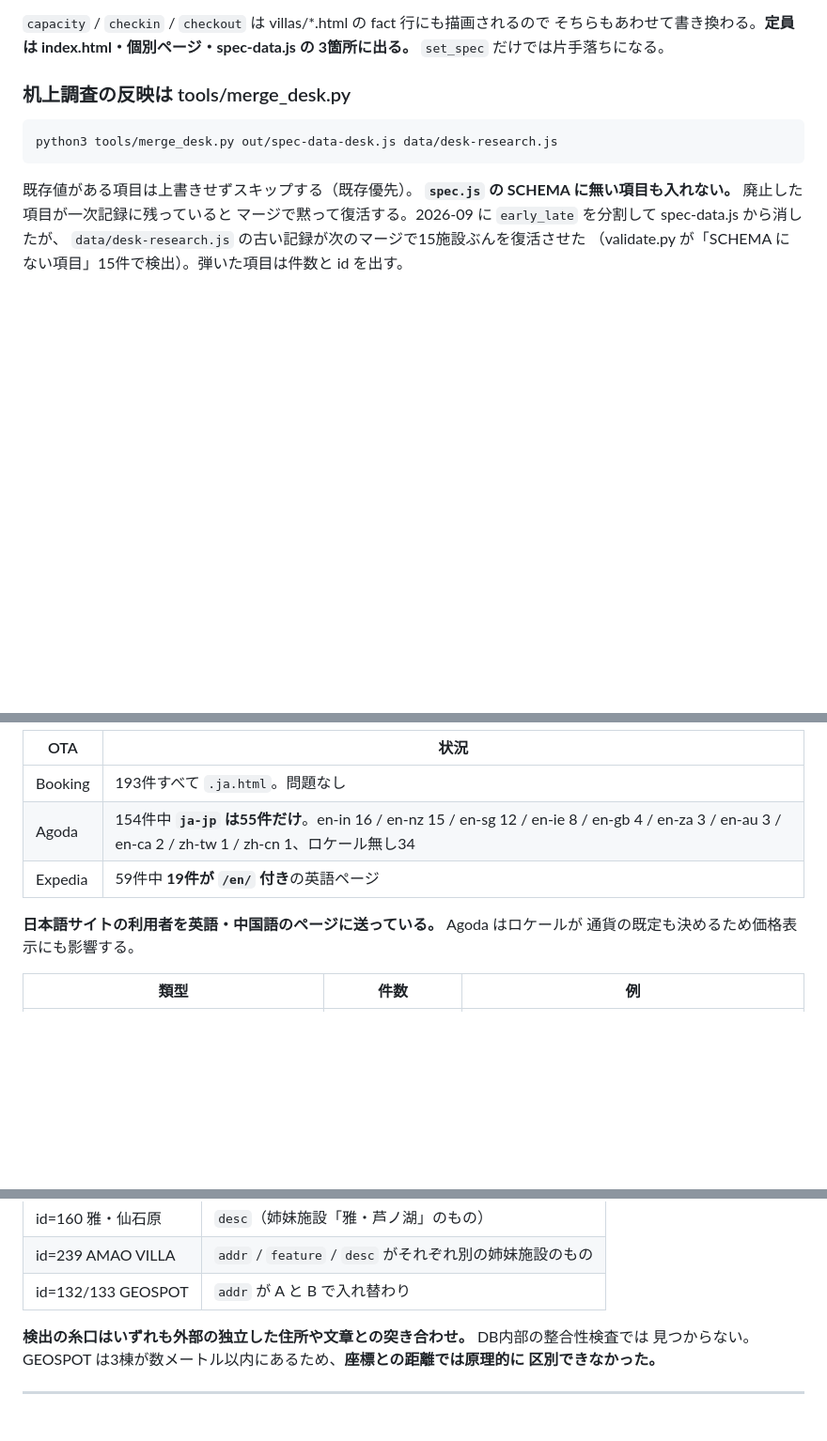
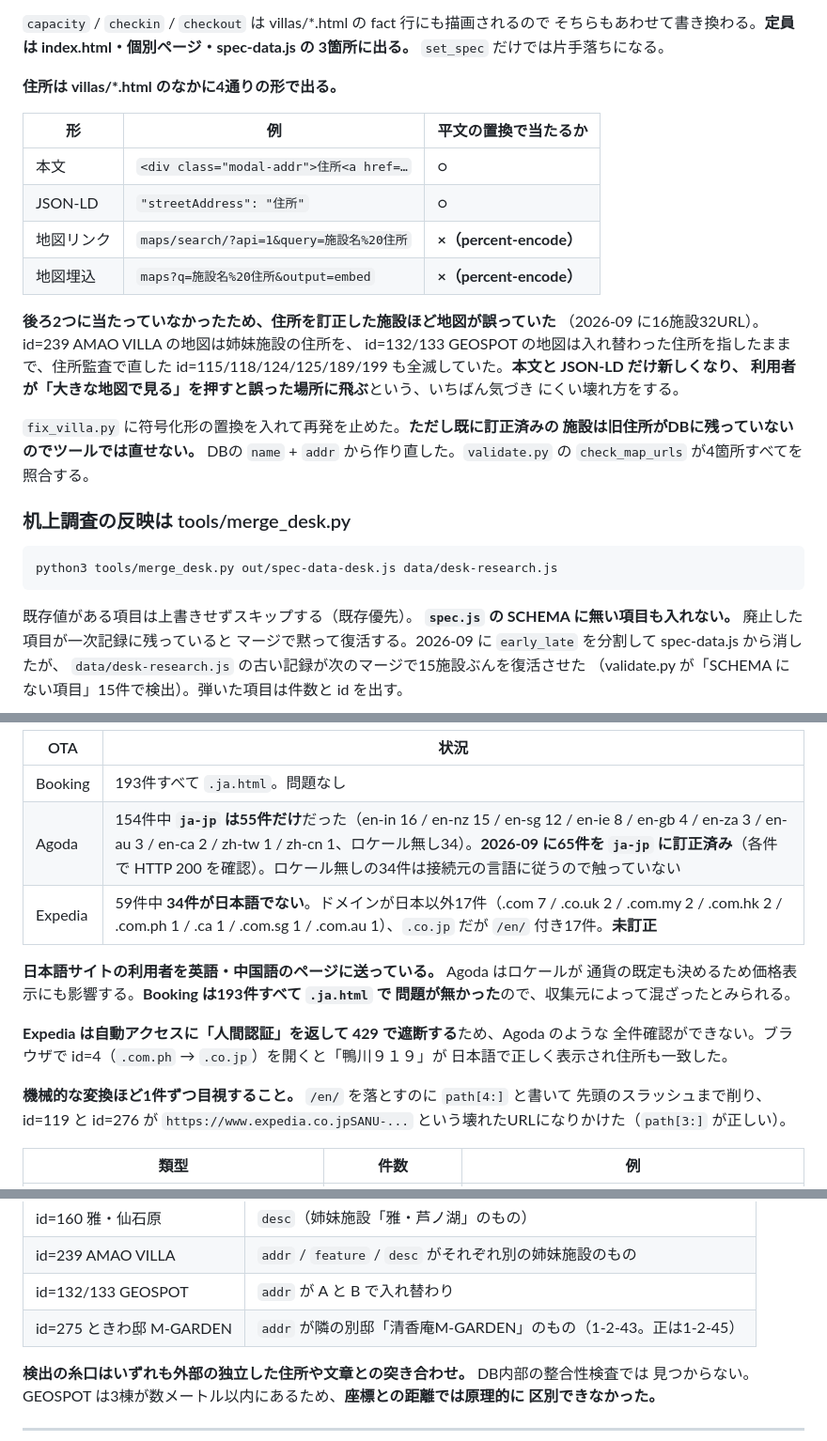
Before and after one commit to alfaras-T/villafaras, a Markdown page: CLAUDE.md, 3 parts joined by grey strips. Shown at 94% size. Drawn GitHub-style; blank space fills up the shorter version.

Commit message:
CLAUDE.mdに住所が個別ページの4箇所に出ることと、混線の4例目を書いた
住所は本文・JSON-LD・地図リンク・地図埋込の4通りの形で出るが、後ろ2つは
percent-encode されているため平文の置換が当たらないことを表にした。
これに気づかず住所を訂正した施設ほど地図が誤っていた経緯も記録した。

姉妹施設の混線テーブルに id=275 ときわ邸 M-GARDEN を追加した。
OTAのロケール表を訂正後の状態に更新し、Expedia が未訂正であることと、
変換で先頭スラッシュを削りかけた失敗を書いた。

Co-Authored-By: Claude Opus 5 <noreply@anthropic.com>

```diff
--- a/CLAUDE.md
+++ b/CLAUDE.md
@@ -79,6 +79,26 @@ villas/               # 施設個別ページ
 `capacity` / `checkin` / `checkout` は villas/*.html の fact 行にも描画されるので
 そちらもあわせて書き換わる。**定員は index.html・個別ページ・spec-data.js の
 3箇所に出る。** `set_spec` だけでは片手落ちになる。
+
+**住所は villas/*.html のなかに4通りの形で出る。**
+
+| 形 | 例 | 平文の置換で当たるか |
+|---|---|---|
+| 本文 | `<div class="modal-addr">住所<a href=…` | ○ |
+| JSON-LD | `"streetAddress": "住所"` | ○ |
+| 地図リンク | `maps/search/?api=1&query=施設名%20住所` | **×（percent-encode）** |
+| 地図埋込 | `maps?q=施設名%20住所&output=embed` | **×（percent-encode）** |
+
+**後ろ2つに当たっていなかったため、住所を訂正した施設ほど地図が誤っていた**
+（2026-09 に16施設32URL）。id=239 AMAO VILLA の地図は姉妹施設の住所を、
+id=132/133 GEOSPOT の地図は入れ替わった住所を指したままで、住所監査で直した
+id=115/118/124/125/189/199 も全滅していた。**本文と JSON-LD だけ新しくなり、
+利用者が「大きな地図で見る」を押すと誤った場所に飛ぶ**という、いちばん気づき
+にくい壊れ方をする。
+
+`fix_villa.py` に符号化形の置換を入れて再発を止めた。**ただし既に訂正済みの
+施設は旧住所がDBに残っていないのでツールでは直せない。** DBの `name` + `addr`
+から作り直した。`validate.py` の `check_map_urls` が4箇所すべてを照合する。
 
 ### 机上調査の反映は tools/merge_desk.py
 
@@ -661,11 +681,20 @@ id=142 `?propid=283750`、id=196 `?hotelCode=0000002923` の3件。
 | OTA | 状況 |
 |---|---|
 | Booking | 193件すべて `.ja.html`。問題なし |
-| Agoda | 154件中 **`ja-jp` は55件だけ**。en-in 16 / en-nz 15 / en-sg 12 / en-ie 8 / en-gb 4 / en-za 3 / en-au 3 / en-ca 2 / zh-tw 1 / zh-cn 1、ロケール無し34 |
-| Expedia | 59件中 **19件が `/en/` 付き**の英語ページ |
+| Agoda | 154件中 **`ja-jp` は55件だけ**だった（en-in 16 / en-nz 15 / en-sg 12 / en-ie 8 / en-gb 4 / en-za 3 / en-au 3 / en-ca 2 / zh-tw 1 / zh-cn 1、ロケール無し34）。**2026-09 に65件を `ja-jp` に訂正済み**（各件で HTTP 200 を確認）。ロケール無しの34件は接続元の言語に従うので触っていない |
+| Expedia | 59件中 **34件が日本語でない**。ドメインが日本以外17件（.com 7 / .co.uk 2 / .com.my 2 / .com.hk 2 / .com.ph 1 / .ca 1 / .com.sg 1 / .com.au 1）、`.co.jp` だが `/en/` 付き17件。**未訂正** |
 
 **日本語サイトの利用者を英語・中国語のページに送っている。** Agoda はロケールが
-通貨の既定も決めるため価格表示にも影響する。
+通貨の既定も決めるため価格表示にも影響する。**Booking は193件すべて `.ja.html` で
+問題が無かった**ので、収集元によって混ざったとみられる。
+
+**Expedia は自動アクセスに「人間認証」を返して 429 で遮断する**ため、Agoda のような
+全件確認ができない。ブラウザで id=4（`.com.ph` → `.co.jp`）を開くと「鴨川９１９」が
+日本語で正しく表示され住所も一致した。
+
+**機械的な変換ほど1件ずつ目視すること。** `/en/` を落とすのに `path[4:]` と書いて
+先頭のスラッシュまで削り、id=119 と id=276 が `https://www.expedia.co.jpSANU-...`
+という壊れたURLになりかけた（`path[3:]` が正しい）。
 
 | 類型 | 件数 | 例 |
 |---|---|---|
@@ -758,6 +787,7 @@ DBが参照している一休URL（id=132→00052338、id=133→00052339）と
 | id=160 雅・仙石原 | `desc`（姉妹施設「雅・芦ノ湖」のもの） |
 | id=239 AMAO VILLA | `addr` / `feature` / `desc` がそれぞれ別の姉妹施設のもの |
 | id=132/133 GEOSPOT | `addr` が A と B で入れ替わり |
+| id=275 ときわ邸 M-GARDEN | `addr` が隣の別邸「清香庵M-GARDEN」のもの（1-2-43。正は1-2-45） |
 
 **検出の糸口はいずれも外部の独立した住所や文章との突き合わせ。** DB内部の整合性検査では
 見つからない。GEOSPOT は3棟が数メートル以内にあるため、**座標との距離では原理的に
```
